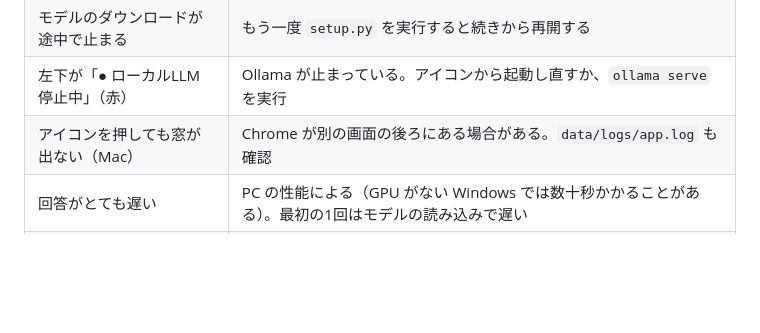
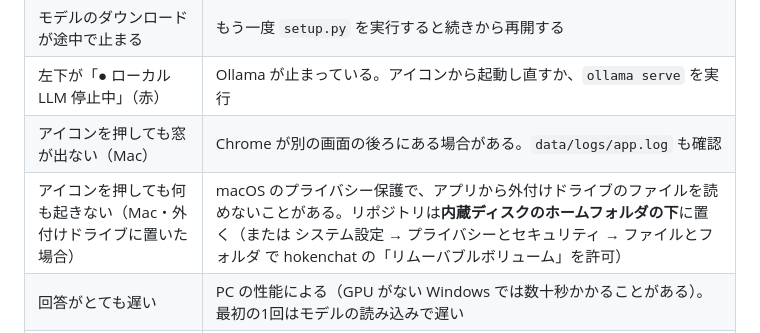
Before and after one commit to yugen0203/hokenchat, a Markdown page: SETUP.md, the part around the change. GitHub-like rendering; blank space fills up the shorter version.

Commit message:
SETUP.md：外付けドライブに置いた場合の注意を追記
Co-Authored-By: Claude Opus 5.5 <noreply@anthropic.com>

```diff
--- a/SETUP.md
+++ b/SETUP.md
@@ -135,6 +135,7 @@ hokenchat のセットアップが完了しました。
 | モデルのダウンロードが途中で止まる | もう一度 `setup.py` を実行すると続きから再開する |
 | 左下が「● ローカルLLM 停止中」（赤） | Ollama が止まっている。アイコンから起動し直すか、`ollama serve` を実行 |
 | アイコンを押しても窓が出ない（Mac） | Chrome が別の画面の後ろにある場合がある。`data/logs/app.log` も確認 |
+| アイコンを押しても何も起きない（Mac・外付けドライブに置いた場合） | macOS のプライバシー保護で、アプリから外付けドライブのファイルを読めないことがある。リポジトリは**内蔵ディスクのホームフォルダの下**に置く（または システム設定 → プライバシーとセキュリティ → ファイルとフォルダ で hokenchat の「リムーバブルボリューム」を許可） |
 | 回答がとても遅い | PC の性能による（GPU がない Windows では数十秒かかることがある）。最初の1回はモデルの読み込みで遅い |
 | Windows で文字認識が使えない | 設定 → 時刻と言語 → 言語と地域 で日本語を追加。Windows PowerShell 5.1（`powershell.exe`）が必要 |
 | Mac で文字認識が使えない | `xcode-select --install` を実行してから `setup.py` を再実行 |
```
